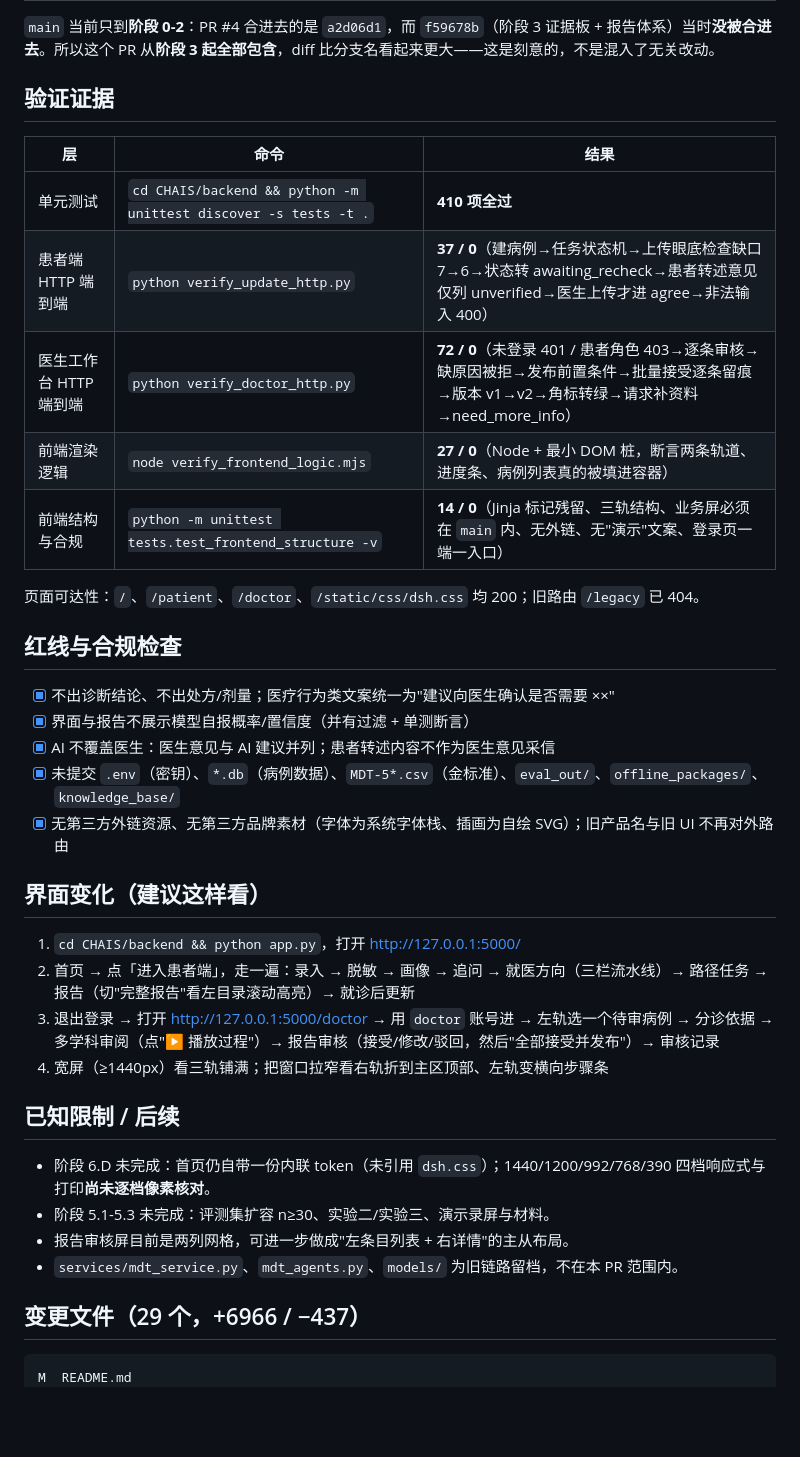
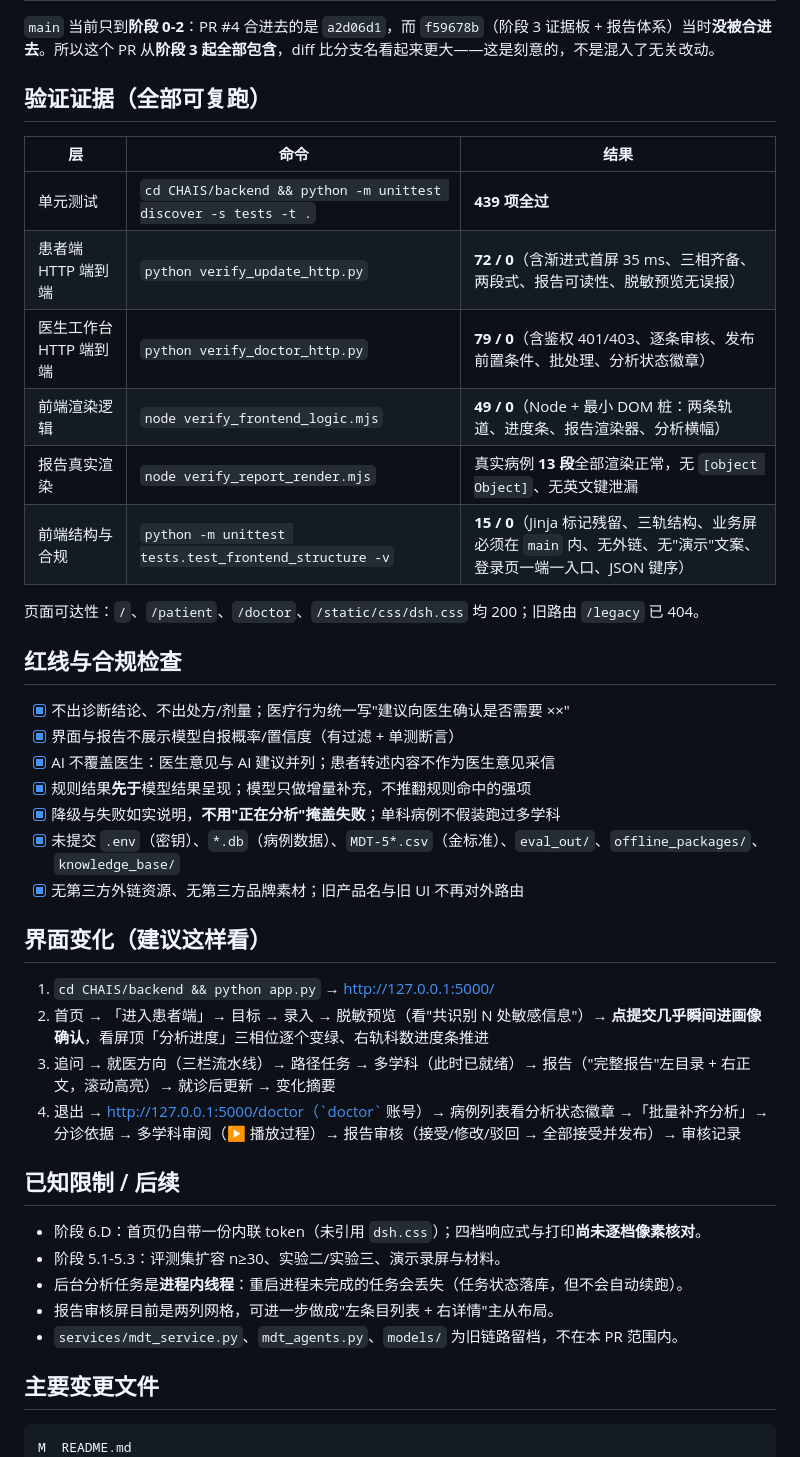
Before and after one commit to DCDCZSX/aic_competition, a Markdown page: docs/pr/feat-stage3-6-review-and-ui.md, the part around one of its changes. Rendered like a GitHub page; blank space fills up the shorter version.

````diff
--- a/docs/pr/feat-stage3-6-review-and-ui.md
+++ b/docs/pr/feat-stage3-6-review-and-ui.md
@@ -39,41 +55,45 @@
 
 `main` 当前只到**阶段 0-2**：PR #4 合进去的是 `a2d06d1`，而 `f59678b`（阶段 3 证据板 + 报告体系）当时**没被合进去**。所以这个 PR 从**阶段 3 起全部包含**，diff 比分支名看起来更大——这是刻意的，不是混入了无关改动。
 
-## 验证证据
+## 验证证据（全部可复跑）
 
 | 层 | 命令 | 结果 |
 |---|---|---|
-| 单元测试 | `cd CHAIS/backend && python -m unittest discover -s tests -t .` | **410 项全过** |
-| 患者端 HTTP 端到端 | `python verify_update_http.py` | **37 / 0**（建病例→任务状态机→上传眼底检查缺口 7→6→状态转 awaiting_recheck→患者转述意见仅列 unverified→医生上传才进 agree→非法输入 400） |
-| 医生工作台 HTTP 端到端 | `python verify_doctor_http.py` | **72 / 0**（未登录 401 / 患者角色 403→逐条审核→缺原因被拒→发布前置条件→批量接受逐条留痕→版本 v1→v2→角标转绿→请求补资料→need_more_info） |
-| 前端渲染逻辑 | `node verify_frontend_logic.mjs` | **27 / 0**（Node + 最小 DOM 桩，断言两条轨道、进度条、病例列表真的被填进容器） |
-| 前端结构与合规 | `python -m unittest tests.test_frontend_structure -v` | **14 / 0**（Jinja 标记残留、三轨结构、业务屏必须在 `main` 内、无外链、无"演示"文案、登录页一端一入口） |
+| 单元测试 | `cd CHAIS/backend && python -m unittest discover -s tests -t .` | **439 项全过** |
+| 患者端 HTTP 端到端 | `python verify_update_http.py` | **72 / 0**（含渐进式首屏 35 ms、三相齐备、两段式、报告可读性、脱敏预览无误报） |
+| 医生工作台 HTTP 端到端 | `python verify_doctor_http.py` | **79 / 0**（含鉴权 401/403、逐条审核、发布前置条件、批处理、分析状态徽章） |
+| 前端渲染逻辑 | `node verify_frontend_logic.mjs` | **49 / 0**（Node + 最小 DOM 桩：两条轨道、进度条、报告渲染器、分析横幅） |
+| 报告真实渲染 | `node verify_report_render.mjs` | 真实病例 **13 段**全部渲染正常，无 `[object Object]`、无英文键泄漏 |
+| 前端结构与合规 | `python -m unittest tests.test_frontend_structure -v` | **15 / 0**（Jinja 标记残留、三轨结构、业务屏必须在 `main` 内、无外链、无"演示"文案、登录页一端一入口、JSON 键序） |
 
 页面可达性：`/`、`/patient`、`/doctor`、`/static/css/dsh.css` 均 200；旧路由 `/legacy` 已 404。
 
 ## 红线与合规检查
 
-- [x] 不出诊断结论、不出处方/剂量；医疗行为类文案统一为"建议向医生确认是否需要 ××"
-- [x] 界面与报告不展示模型自报概率/置信度（并有过滤 + 单测断言）
+- [x] 不出诊断结论、不出处方/剂量；医疗行为统一写"建议向医生确认是否需要 ××"
+- [x] 界面与报告不展示模型自报概率/置信度（有过滤 + 单测断言）
 - [x] AI 不覆盖医生：医生意见与 AI 建议并列；患者转述内容不作为医生意见采信
+- [x] 规则结果**先于**模型结果呈现；模型只做增量补充，不推翻规则命中的强项
+- [x] 降级与失败如实说明，**不用"正在分析"掩盖失败**；单科病例不假装跑过多学科
 - [x] 未提交 `.env`（密钥）、`*.db`（病例数据）、`MDT-5*.csv`（金标准）、`eval_out/`、`offline_packages/`、`knowledge_base/`
-- [x] 无第三方外链资源、无第三方品牌素材（字体为系统字体栈、插画为自绘 SVG）；旧产品名与旧 UI 不再对外路由
+- [x] 无第三方外链资源、无第三方品牌素材；旧产品名与旧 UI 不再对外路由
 
 ## 界面变化（建议这样看）
 
-1. `cd CHAIS/backend && python app.py`，打开 http://127.0.0.1:5000/
-2. 首页 → 点「进入患者端」，走一遍：录入 → 脱敏 → 画像 → 追问 → 就医方向（三栏流水线）→ 路径任务 → 报告（切"完整报告"看左目录滚动高亮）→ 就诊后更新
-3. 退出登录 → 打开 http://127.0.0.1:5000/doctor → 用 `doctor` 账号进 → 左轨选一个待审病例 → 分诊依据 → 多学科审阅（点"▶ 播放过程"）→ 报告审核（接受/修改/驳回，然后"全部接受并发布"）→ 审核记录
-4. 宽屏（≥1440px）看三轨铺满；把窗口拉窄看右轨折到主区顶部、左轨变横向步骤条
+1. `cd CHAIS/backend && python app.py` → http://127.0.0.1:5000/
+2. 首页 → 「进入患者端」→ 目标 → 录入 → 脱敏预览（看"共识别 N 处敏感信息"）→ **点提交几乎瞬间进画像确认**，看屏顶「分析进度」三相位逐个变绿、右轨科数进度条推进
+3. 追问 → 就医方向（三栏流水线）→ 路径任务 → 多学科（此时已就绪）→ 报告（"完整报告"左目录 + 右正文，滚动高亮）→ 就诊后更新 → 变化摘要
+4. 退出 → http://127.0.0.1:5000/doctor（`doctor` 账号）→ 病例列表看分析状态徽章 →「批量补齐分析」→ 分诊依据 → 多学科审阅（▶ 播放过程）→ 报告审核（接受/修改/驳回 → 全部接受并发布）→ 审核记录
 
 ## 已知限制 / 后续
 
-- 阶段 6.D 未完成：首页仍自带一份内联 token（未引用 `dsh.css`）；1440/1200/992/768/390 四档响应式与打印**尚未逐档像素核对**。
-- 阶段 5.1-5.3 未完成：评测集扩容 n≥30、实验二/实验三、演示录屏与材料。
-- 报告审核屏目前是两列网格，可进一步做成"左条目列表 + 右详情"的主从布局。
+- 阶段 6.D：首页仍自带一份内联 token（未引用 `dsh.css`）；四档响应式与打印**尚未逐档像素核对**。
+- 阶段 5.1-5.3：评测集扩容 n≥30、实验二/实验三、演示录屏与材料。
+- 后台分析任务是**进程内线程**：重启进程未完成的任务会丢失（任务状态落库，但不会自动续跑）。
+- 报告审核屏目前是两列网格，可进一步做成"左条目列表 + 右详情"主从布局。
 - `services/mdt_service.py`、`mdt_agents.py`、`models/` 为旧链路留档，不在本 PR 范围内。
 
-## 变更文件（29 个，+6966 / −437）
+## 主要变更文件
 
 ```
 M  README.md
````
Also changed, not shown: other parts of docs/pr/feat-stage3-6-review-and-ui.md (+54 -48 lines).
